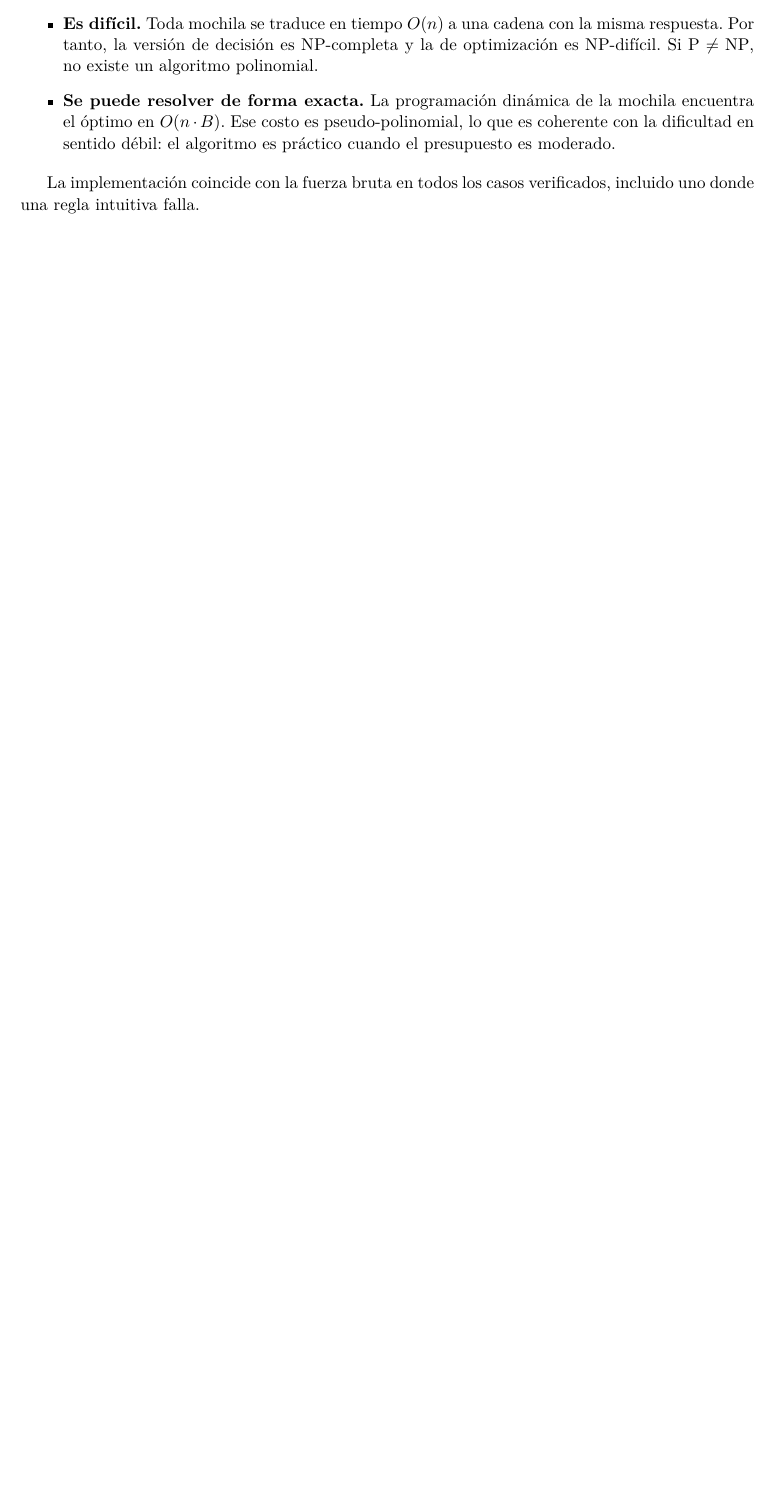
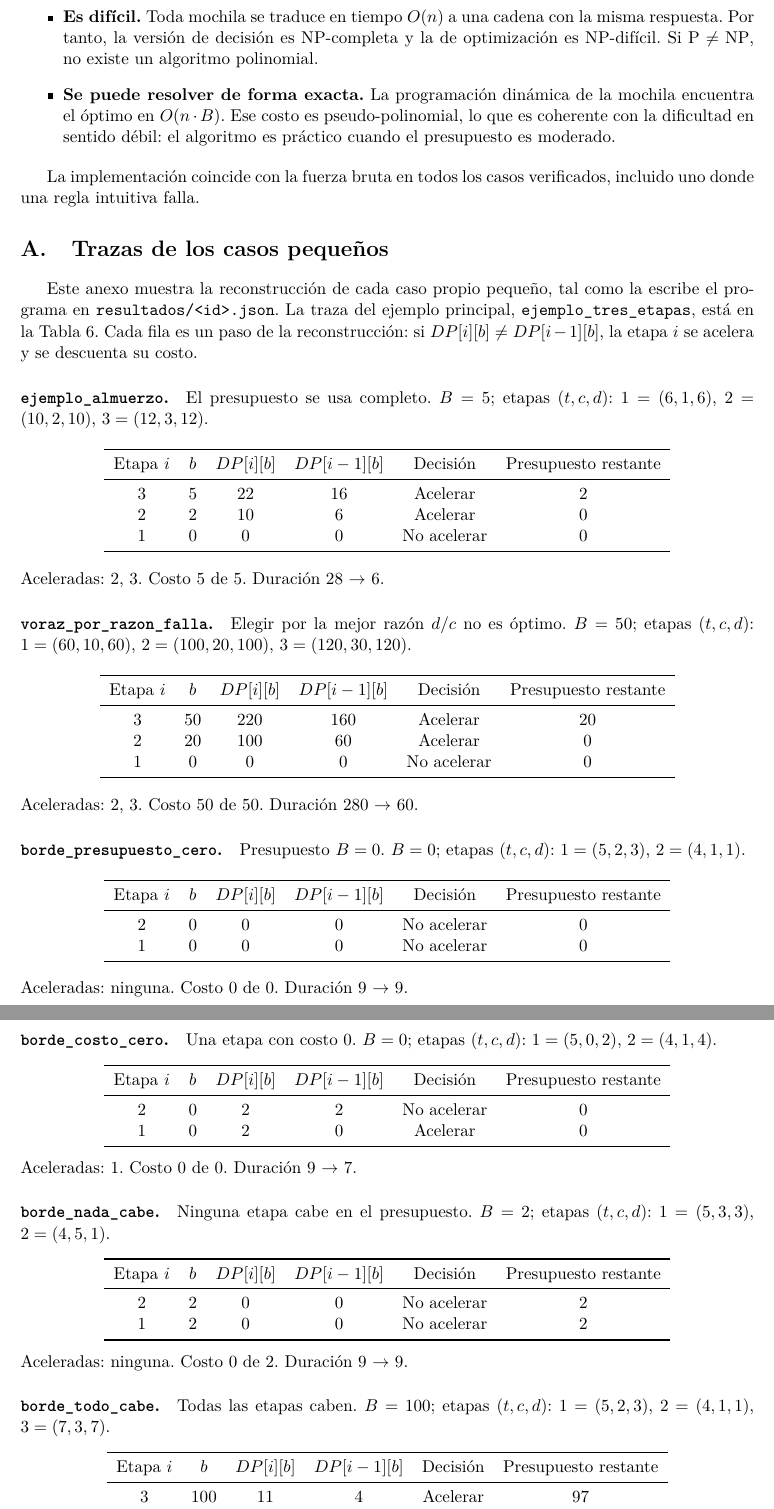
Before and after one commit to Mandara2/ProyectoADAG3, a LaTeX document (informe/informe.tex): part of page 10 of 11 before the commit and two parts of pages 11 and 12 of 12 after it, the two joined at a grey line, cut so that both start at the same text, the shorter picture padded with empty space. Compiled offline with pdfLaTeX.

Commit message:
Documenta los requisitos del G3 en el informe y el manual
- Informe: qué se entrega por cada caso, nota de alcance sobre la
  auditoría, columna de etapas aceleradas y anexo A con las trazas de los
  casos pequeños; incorpora la explicación de SAT
- Manual: tabla que relaciona cada requisito de la guía con su campo

Co-Authored-By: Claude Opus 5.5 <noreply@anthropic.com>

```diff
--- a/informe/informe.tex
+++ b/informe/informe.tex
@@ -429,3 +433,94 @@ Acelerar una cadena de etapas en serie bajo presupuesto es, con otros nombres, u
 
 La implementación coincide con la fuerza bruta en todos los casos verificados, incluido uno donde una regla intuitiva falla.
 
+\appendix
+\section{Trazas de los casos pequeños}
+\label{anexo:trazas}
+
+Este anexo muestra la reconstrucción de cada caso propio pequeño, tal como la escribe el programa en \texttt{resultados/<id>.json}. La traza del ejemplo principal, \texttt{ejemplo\_tres\_etapas}, está en la Tabla~\ref{tab:reconstruccion}. Cada fila es un paso de la reconstrucción: si $DP[i][b] \ne DP[i-1][b]$, la etapa $i$ se acelera y se descuenta su costo.
+
+\paragraph{\texttt{ejemplo\_almuerzo}.} El presupuesto se usa completo. $B = 5$; etapas $(t, c, d)$: $1 = (6, 1, 6)$, $2 = (10, 2, 10)$, $3 = (12, 3, 12)$.
+
+\begin{center}
+  \begin{tabular}{cccccc}
+    \toprule
+    Etapa $i$ & $b$ & $DP[i][b]$ & $DP[i-1][b]$ & Decisión & Presupuesto restante \\
+    \midrule
+    3 & 5 & 22 & 16 & Acelerar & 2 \\
+    2 & 2 & 10 & 6 & Acelerar & 0 \\
+    1 & 0 & 0 & 0 & No acelerar & 0 \\
+    \bottomrule
+  \end{tabular}
+\end{center}
+Aceleradas: 2, 3. Costo 5 de 5. Duración 28 $\to$ 6.
+
+\paragraph{\texttt{voraz\_por\_razon\_falla}.} Elegir por la mejor razón $d/c$ no es óptimo. $B = 50$; etapas $(t, c, d)$: $1 = (60, 10, 60)$, $2 = (100, 20, 100)$, $3 = (120, 30, 120)$.
+
+\begin{center}
+  \begin{tabular}{cccccc}
+    \toprule
+    Etapa $i$ & $b$ & $DP[i][b]$ & $DP[i-1][b]$ & Decisión & Presupuesto restante \\
+    \midrule
+    3 & 50 & 220 & 160 & Acelerar & 20 \\
+    2 & 20 & 100 & 60 & Acelerar & 0 \\
+    1 & 0 & 0 & 0 & No acelerar & 0 \\
+    \bottomrule
+  \end{tabular}
+\end{center}
+Aceleradas: 2, 3. Costo 50 de 50. Duración 280 $\to$ 60.
+
+\paragraph{\texttt{borde\_presupuesto\_cero}.} Presupuesto $B = 0$. $B = 0$; etapas $(t, c, d)$: $1 = (5, 2, 3)$, $2 = (4, 1, 1)$.
+
+\begin{center}
+  \begin{tabular}{cccccc}
+    \toprule
+    Etapa $i$ & $b$ & $DP[i][b]$ & $DP[i-1][b]$ & Decisión & Presupuesto restante \\
+    \midrule
+    2 & 0 & 0 & 0 & No acelerar & 0 \\
+    1 & 0 & 0 & 0 & No acelerar & 0 \\
+    \bottomrule
+  \end{tabular}
+\end{center}
+Aceleradas: ninguna. Costo 0 de 0. Duración 9 $\to$ 9.
+
+\paragraph{\texttt{borde\_costo\_cero}.} Una etapa con costo 0. $B = 0$; etapas $(t, c, d)$: $1 = (5, 0, 2)$, $2 = (4, 1, 4)$.
+
+\begin{center}
+  \begin{tabular}{cccccc}
+    \toprule
+    Etapa $i$ & $b$ & $DP[i][b]$ & $DP[i-1][b]$ & Decisión & Presupuesto restante \\
+    \midrule
+    2 & 0 & 2 & 2 & No acelerar & 0 \\
+    1 & 0 & 2 & 0 & Acelerar & 0 \\
+    \bottomrule
+  \end{tabular}
+\end{center}
+Aceleradas: 1. Costo 0 de 0. Duración 9 $\to$ 7.
+
+\paragraph{\texttt{borde\_nada\_cabe}.} Ninguna etapa cabe en el presupuesto. $B = 2$; etapas $(t, c, d)$: $1 = (5, 3, 3)$, $2 = (4, 5, 1)$.
+
+\begin{center}
+  \begin{tabular}{cccccc}
+    \toprule
+    Etapa $i$ & $b$ & $DP[i][b]$ & $DP[i-1][b]$ & Decisión & Presupuesto restante \\
+    \midrule
+    2 & 2 & 0 & 0 & No acelerar & 2 \\
+    1 & 2 & 0 & 0 & No acelerar & 2 \\
+    \bottomrule
+  \end{tabular}
+\end{center}
+Aceleradas: ninguna. Costo 0 de 2. Duración 9 $\to$ 9.
+
+\paragraph{\texttt{borde\_todo\_cabe}.} Todas las etapas caben. $B = 100$; etapas $(t, c, d)$: $1 = (5, 2, 3)$, $2 = (4, 1, 1)$, $3 = (7, 3, 7)$.
+
+\begin{center}
+  \begin{tabular}{cccccc}
+    \toprule
+    Etapa $i$ & $b$ & $DP[i][b]$ & $DP[i-1][b]$ & Decisión & Presupuesto restante \\
+    \midrule
+    3 & 100 & 11 & 4 & Acelerar & 97 \\
+    2 & 97 & 4 & 3 & Acelerar & 96 \\
+    1 & 96 & 3 & 0 & Acelerar & 94 \\
+    \bottomrule
+  \end{tabular}
+\end{center}
```
Also changed, not shown: docs/MANUAL_TECNICO.md (+13 -0 lines), informe/informe.tex (50 more changed lines).
